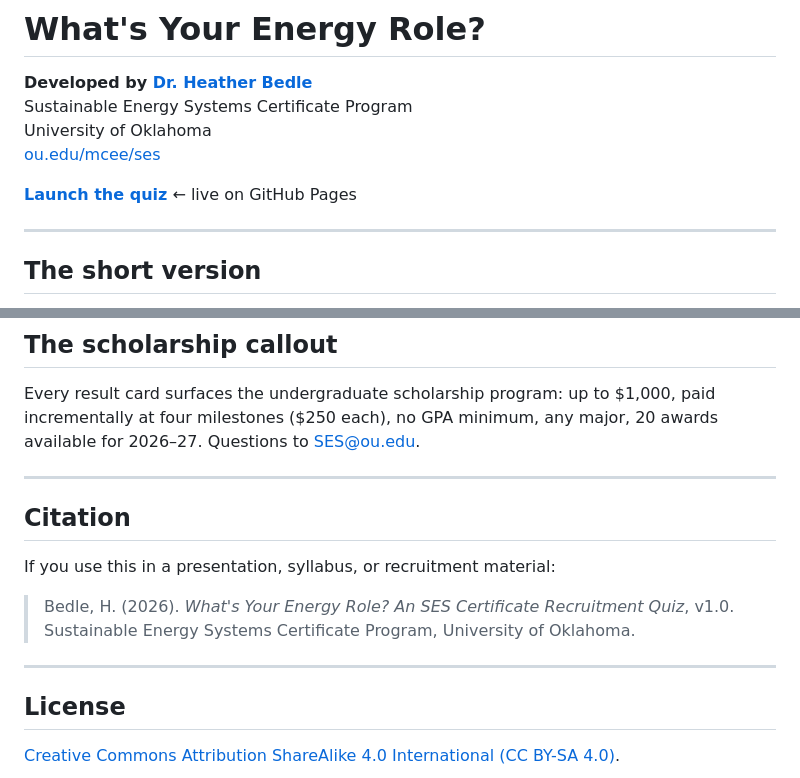
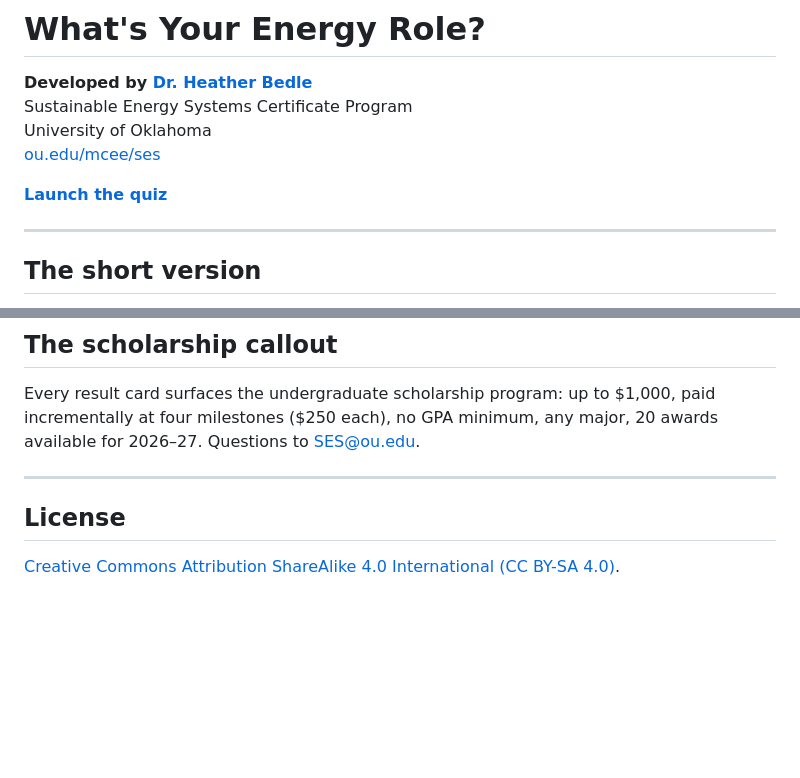
Before and after one commit to hbedle-subsurface/SES_energy_role, a Markdown page: README.md, 2 parts joined by grey strips. Drawn GitHub-style; blank space fills up the shorter version.

```diff
--- a/README.md
+++ b/README.md
@@ -5,7 +5,7 @@ Sustainable Energy Systems Certificate Program
 University of Oklahoma
 [ou.edu/mcee/ses](https://ou.edu/mcee/ses)
 
-**[Launch the quiz](https://hbedle-subsurface.github.io/SES_energy_role/)** ← live on GitHub Pages
+**[Launch the quiz](https://hbedle-subsurface.github.io/SES_energy_role/)**
 
 ---
 
@@ -56,13 +56,6 @@ Every result card surfaces the undergraduate scholarship program: up to $1,000,
 
 ---
 
-## Citation
-
-If you use this in a presentation, syllabus, or recruitment material:
-
-> Bedle, H. (2026). *What's Your Energy Role? An SES Certificate Recruitment Quiz*, v1.0. Sustainable Energy Systems Certificate Program, University of Oklahoma.
-
----
 
 ## License
 
```
